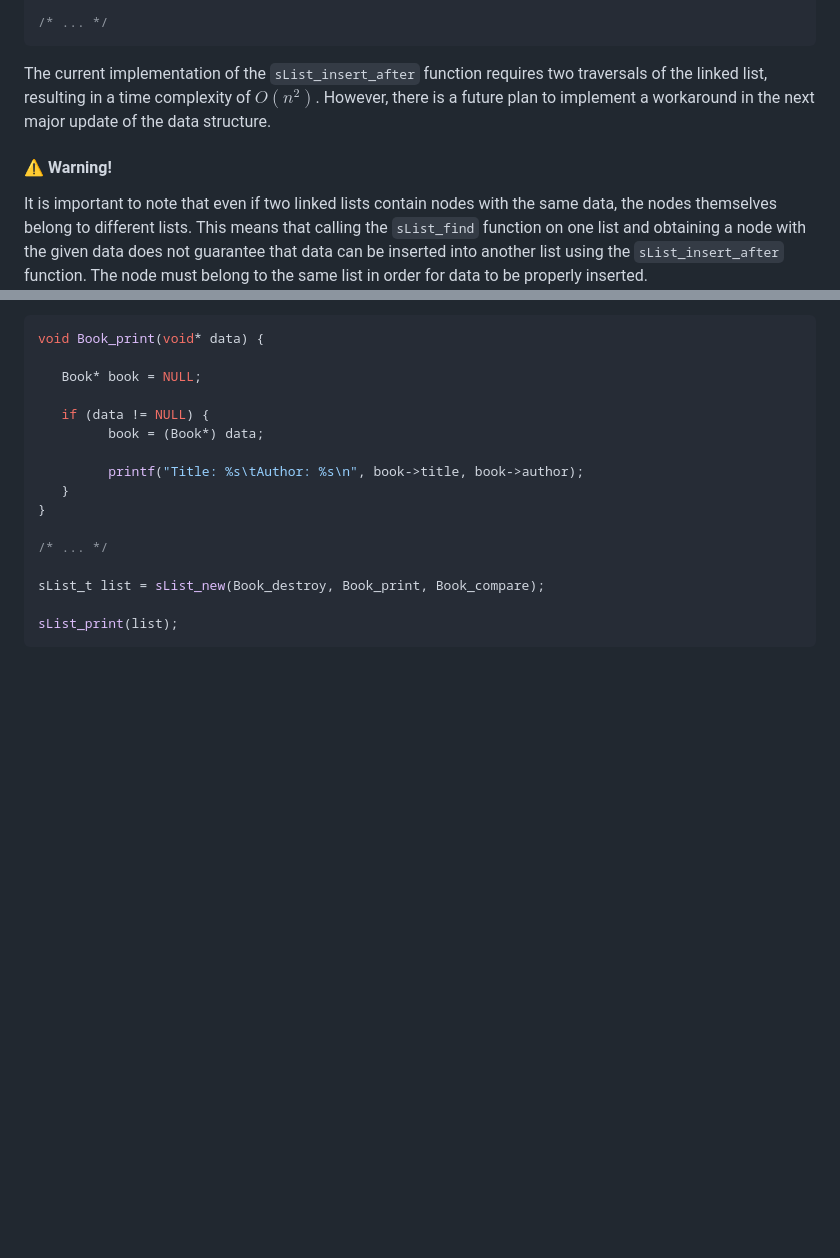
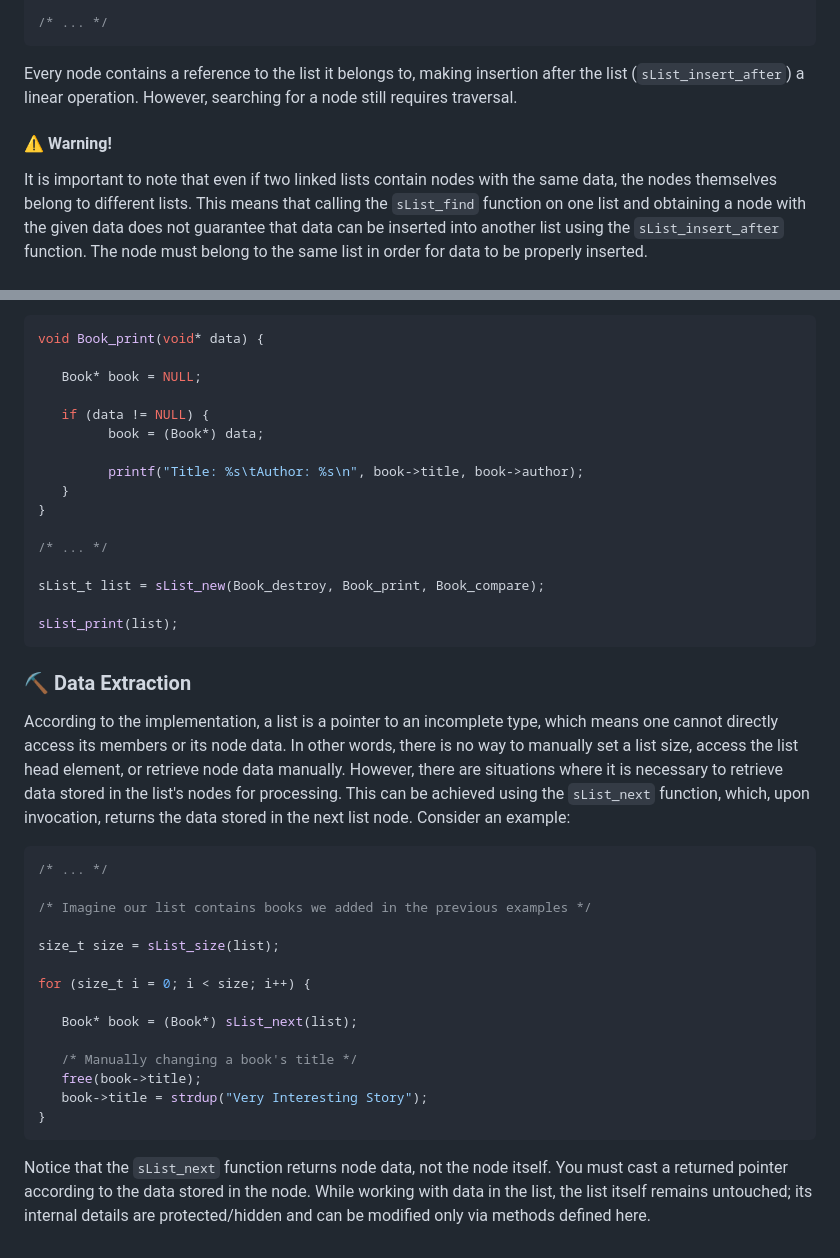
Before and after one commit to paul-green-stone/linked-list-C, a Markdown page: README.md, 2 parts joined by grey strips. GitHub-like rendering; blank space fills up the shorter version.

````diff
--- a/README.md
+++ b/README.md
@@ -197,10 +197,9 @@ if (node != NULL) {
 /* ... */
 ```
 
-The current implementation of the `sList_insert_after` function requires two traversals of the linked list, resulting in a time complexity of $O(n^2)$. However, there is a future plan to implement a workaround in the next major update of the data structure.
+Every node contains a reference to the list it belongs to, making insertion after the list (`sList_insert_after`) a linear operation. However, searching for a node still requires traversal.
 
 #### ⚠️ Warning!
-
 
 It is important to note that even if two linked lists contain nodes with the same data, the nodes themselves belong to different lists. This means that calling the `sList_find` function on one list and obtaining a node with the given data does not guarantee that data can be inserted into another list using the `sList_insert_after` function. The node must belong to the same list in order for data to be properly inserted.
 
@@ -230,3 +229,26 @@ sList_t list = sList_new(Book_destroy, Book_print, Book_compare);
 
 sList_print(list);
 ```
+
+### ⛏️ Data Extraction
+
+According to the implementation, a list is a pointer to an incomplete type, which means one cannot directly access its members or its node data. In other words, there is no way to manually set a list size, access the list head element, or retrieve node data manually. However, there are situations where it is necessary to retrieve data stored in the list's nodes for processing. This can be achieved using the `sList_next` function, which, upon invocation, returns the data stored in the next list node. Consider an example:
+
+```C
+/* ... */
+
+/* Imagine our list contains books we added in the previous examples */
+
+size_t size = sList_size(list);
+
+for (size_t i = 0; i < size; i++) {
+
+   Book* book = (Book*) sList_next(list);
+
+   /* Manually changing a book's title */
+   free(book->title);
+   book->title = strdup("Very Interesting Story");
+}
+```
+
+Notice that the `sList_next` function returns node data, not the node itself. You must cast a returned pointer according to the data stored in the node. While working with data in the list, the list itself remains untouched; its internal details are protected/hidden and can be modified only via methods defined here.
````
